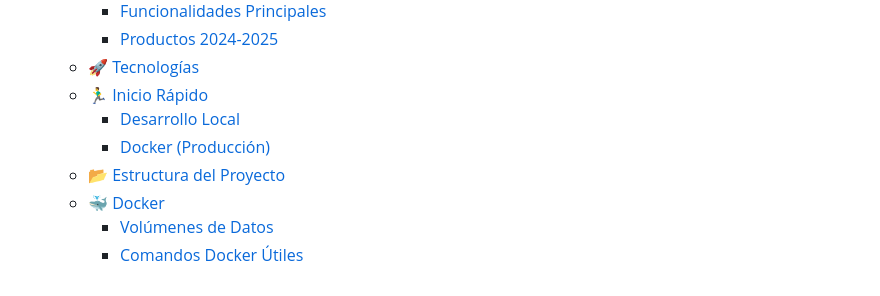
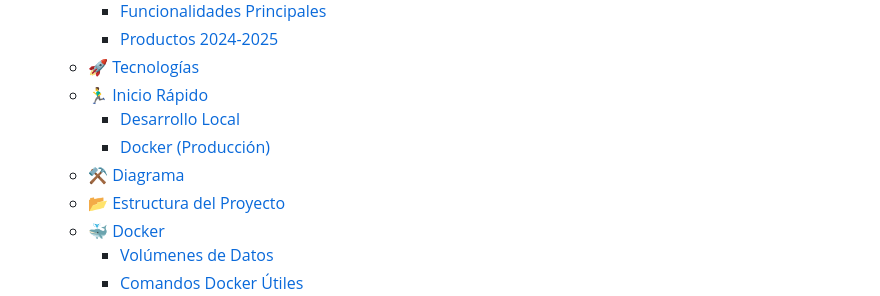
Before and after one commit to joseluisgs/TiendaDawWeb-NetCore, a Markdown page: README.md, the part around one of its changes. Drawn GitHub-style.

Commit message:
Diagrama

```diff
--- a/README.md
+++ b/README.md
@@ -36,6 +36,7 @@ WalaDaw es un marketplace moderno desarrollado con Spring Boot que permite a los
   - [🏃‍♂️ Inicio Rápido](#️-inicio-rápido)
     - [Desarrollo Local](#desarrollo-local)
     - [Docker (Producción)](#docker-producción)
+  - [⚒️ Diagrama](#️-diagrama)
   - [📂 Estructura del Proyecto](#-estructura-del-proyecto)
   - [🐳 Docker](#-docker)
     - [Volúmenes de Datos](#volúmenes-de-datos)
```
Also changed, not shown: other parts of README.md (+73 -0 lines).
